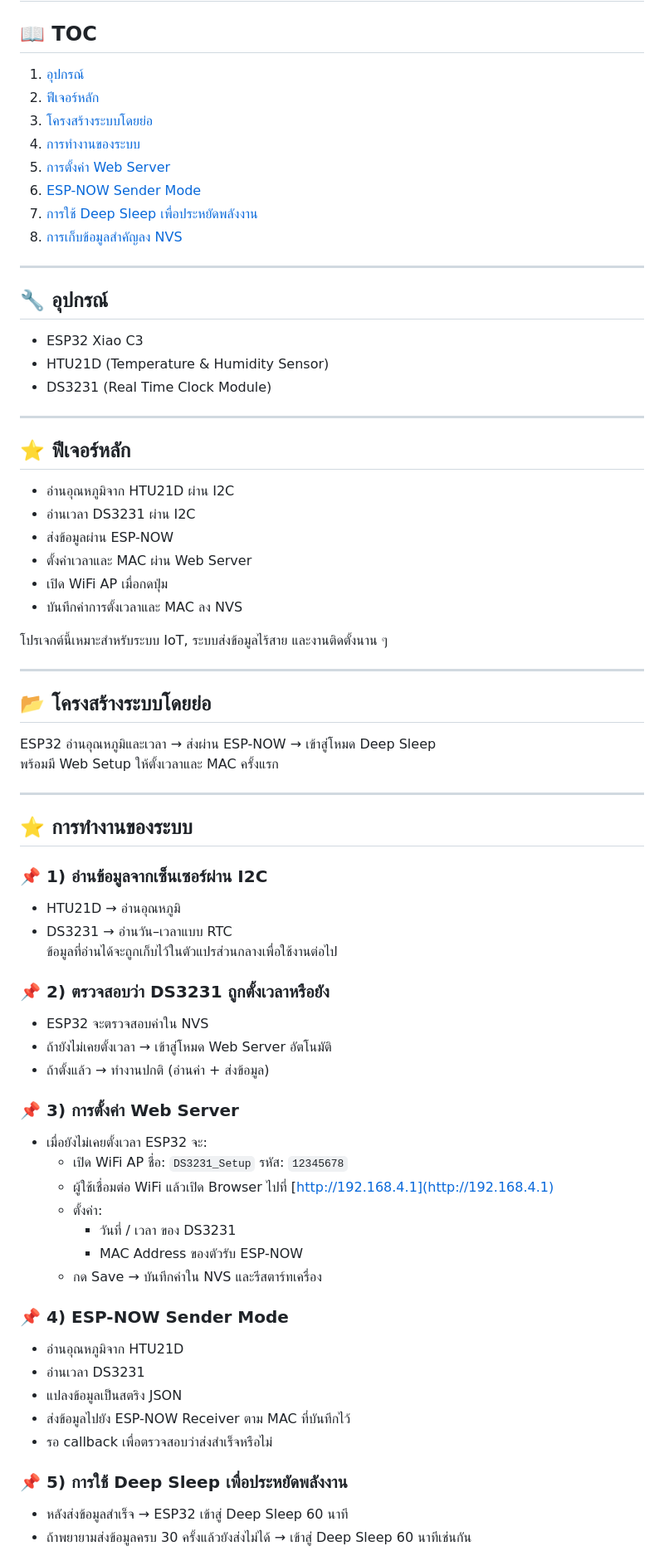
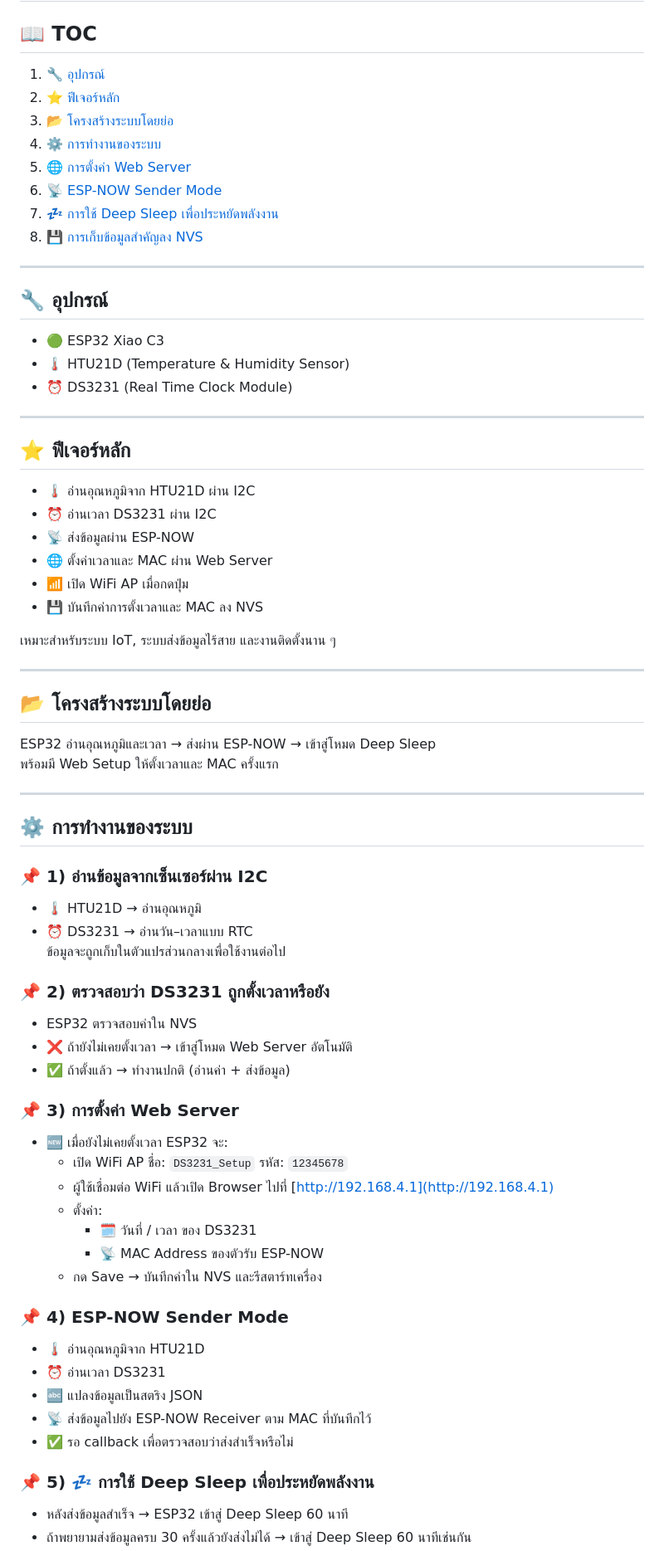
Before and after one commit to NonthawatK/ProjectSolarMonitoring, a Markdown page: README.md, the part around the change printed below. Shown: that part at 83% size. Drawn GitHub-style.

```diff
--- a/README.md
+++ b/README.md
@@ -1,33 +1,33 @@
 # ✨ Solar Rooftop Temperature Monitoring & Logging System With LAN Communication
 
 ## 📖 TOC
-1. [อุปกรณ์](#-อุปกรณ์)
-2. [ฟีเจอร์หลัก](#-ฟีเจอร์หลัก)
-3. [โครงสร้างระบบโดยย่อ](#-โครงสร้างระบบโดยย่อ)
-4. [การทำงานของระบบ](#-การทำงานของระบบ)
-5. [การตั้งค่า Web Server](#-การตั้งค่า-web-server)
-6. [ESP-NOW Sender Mode](#-esp-now-sender-mode)
-7. [การใช้ Deep Sleep เพื่อประหยัดพลังงาน](-#การใช้-deep-sleep-เพื่อประหยัดพลังงาน)
-8. [การเก็บข้อมูลสำคัญลง NVS](#-การเก็บข้อมูลสำคัญลง-nvs)
+1. [🔧 อุปกรณ์](#-อุปกรณ์)
+2. [⭐ ฟีเจอร์หลัก](#-ฟีเจอร์หลัก)
+3. [📂 โครงสร้างระบบโดยย่อ](#-โครงสร้างระบบโดยย่อ)
+4. [⚙️ การทำงานของระบบ](#-การทำงานของระบบ)
+5. [🌐 การตั้งค่า Web Server](#-การตั้งค่า-web-server)
+6. [📡 ESP-NOW Sender Mode](#esp-now-sender-mode)
+7. [💤 การใช้ Deep Sleep เพื่อประหยัดพลังงาน](#การใช้-deep-sleep-เพื่อประหยัดพลังงาน)
+8. [💾 การเก็บข้อมูลสำคัญลง NVS](#การเก็บข้อมูลสำคัญลง-nvs)
 
 ---
 
 ## 🔧 อุปกรณ์
-- ESP32 Xiao C3
-- HTU21D (Temperature & Humidity Sensor)
-- DS3231 (Real Time Clock Module)
+- 🟢 ESP32 Xiao C3
+- 🌡️ HTU21D (Temperature & Humidity Sensor)
+- ⏰ DS3231 (Real Time Clock Module)
 
 ---
 
 ## ⭐ ฟีเจอร์หลัก
-- อ่านอุณหภูมิจาก HTU21D ผ่าน I2C
-- อ่านเวลา DS3231 ผ่าน I2C
-- ส่งข้อมูลผ่าน ESP-NOW
-- ตั้งค่าเวลาและ MAC ผ่าน Web Server
-- เปิด WiFi AP เมื่อกดปุ่ม
-- บันทึกค่าการตั้งเวลาและ MAC ลง NVS
+- 🌡️ อ่านอุณหภูมิจาก HTU21D ผ่าน I2C
+- ⏰ อ่านเวลา DS3231 ผ่าน I2C
+- 📡 ส่งข้อมูลผ่าน ESP-NOW
+- 🌐 ตั้งค่าเวลาและ MAC ผ่าน Web Server
+- 📶 เปิด WiFi AP เมื่อกดปุ่ม
+- 💾 บันทึกค่าการตั้งเวลาและ MAC ลง NVS
 
-โปรเจกต์นี้เหมาะสำหรับระบบ IoT, ระบบส่งข้อมูลไร้สาย และงานติดตั้งนาน ๆ
+เหมาะสำหรับระบบ IoT, ระบบส่งข้อมูลไร้สาย และงานติดตั้งนาน ๆ
 
 ---
 
@@ -37,34 +37,34 @@ ESP32 อ่านอุณหภูมิและเวลา → ส่งผ
 
 ---
 
-## ⭐ การทำงานของระบบ
+## ⚙️ การทำงานของระบบ
 
 ### 📌 1) อ่านข้อมูลจากเซ็นเซอร์ผ่าน I2C
-- HTU21D → อ่านอุณหภูมิ
-- DS3231 → อ่านวัน–เวลาแบบ RTC
-ข้อมูลที่อ่านได้จะถูกเก็บไว้ในตัวแปรส่วนกลางเพื่อใช้งานต่อไป
+- 🌡️ HTU21D → อ่านอุณหภูมิ
+- ⏰ DS3231 → อ่านวัน–เวลาแบบ RTC
+ข้อมูลจะถูกเก็บในตัวแปรส่วนกลางเพื่อใช้งานต่อไป
 
 ### 📌 2) ตรวจสอบว่า DS3231 ถูกตั้งเวลาหรือยัง
-- ESP32 จะตรวจสอบค่าใน NVS
-- ถ้ายังไม่เคยตั้งเวลา → เข้าสู่โหมด Web Server อัตโนมัติ
-- ถ้าตั้งแล้ว → ทำงานปกติ (อ่านค่า + ส่งข้อมูล)
+- ESP32 ตรวจสอบค่าใน NVS
+- ❌ ถ้ายังไม่เคยตั้งเวลา → เข้าสู่โหมด Web Server อัตโนมัติ
+- ✅ ถ้าตั้งแล้ว → ทำงานปกติ (อ่านค่า + ส่งข้อมูล)
 
 ### 📌 3) การตั้งค่า Web Server
-- เมื่อยังไม่เคยตั้งเวลา ESP32 จะ:
+- 🆕 เมื่อยังไม่เคยตั้งเวลา ESP32 จะ:
   - เปิด WiFi AP ชื่อ: `DS3231_Setup` รหัส: `12345678`
   - ผู้ใช้เชื่อมต่อ WiFi แล้วเปิด Browser ไปที่ [http://192.168.4.1](http://192.168.4.1)
   - ตั้งค่า:
-    - วันที่ / เวลา ของ DS3231
-    - MAC Address ของตัวรับ ESP-NOW
+    - 🗓️ วันที่ / เวลา ของ DS3231
+    - 📡 MAC Address ของตัวรับ ESP-NOW
   - กด Save → บันทึกค่าใน NVS และรีสตาร์ทเครื่อง
 
 ### 📌 4) ESP-NOW Sender Mode
-- อ่านอุณหภูมิจาก HTU21D
-- อ่านเวลา DS3231
-- แปลงข้อมูลเป็นสตริง JSON
-- ส่งข้อมูลไปยัง ESP-NOW Receiver ตาม MAC ที่บันทึกไว้
-- รอ callback เพื่อตรวจสอบว่าส่งสำเร็จหรือไม่
+- 🌡️ อ่านอุณหภูมิจาก HTU21D
+- ⏰ อ่านเวลา DS3231
+- 🔤 แปลงข้อมูลเป็นสตริง JSON
+- 📡 ส่งข้อมูลไปยัง ESP-NOW Receiver ตาม MAC ที่บันทึกไว้
+- ✅ รอ callback เพื่อตรวจสอบว่าส่งสำเร็จหรือไม่
 
-### 📌 5) การใช้ Deep Sleep เพื่อประหยัดพลังงาน
+### 📌 5) 💤 การใช้ Deep Sleep เพื่อประหยัดพลังงาน
 - หลังส่งข้อมูลสำเร็จ → ESP32 เข้าสู่ Deep Sleep 60 นาที
 - ถ้าพยายามส่งข้อมูลครบ 30 ครั้งแล้วยังส่งไม่ได้ → เข้าสู่ Deep Sleep 60 นาทีเช่นกัน
```
Also changed, not shown: other parts of README.md (+6 -6 lines).
